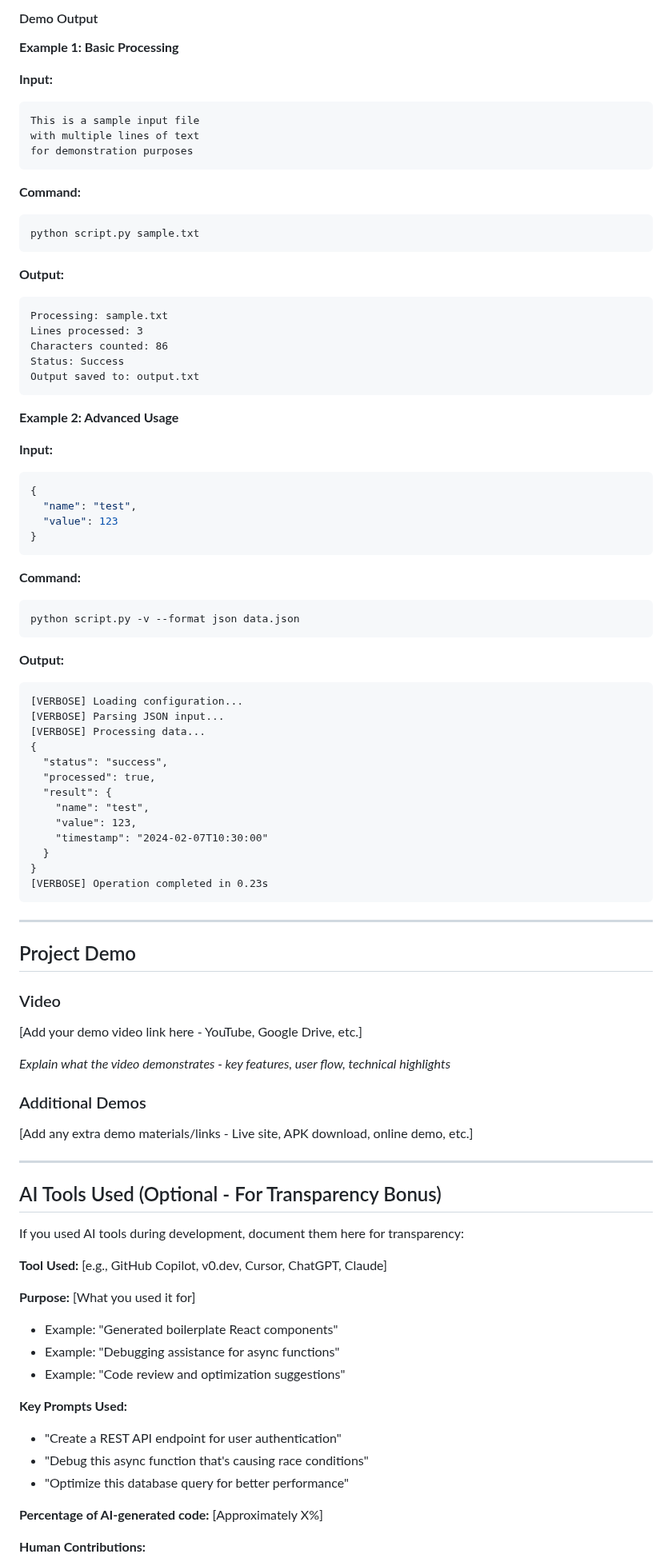
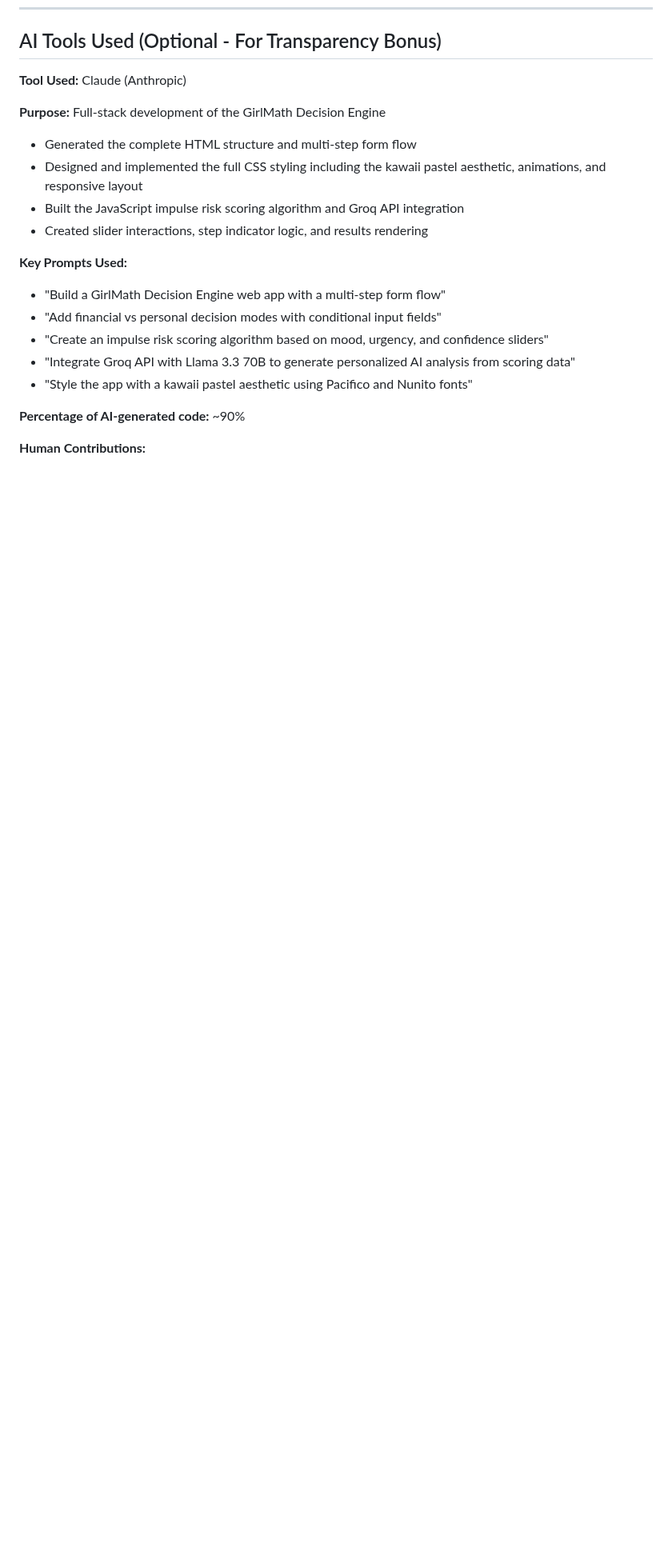
Before and after one commit to MansaDinkar/GirlMath-ENGINE, a Markdown page: README.md, the part around one of its changes. Shown at 80% size. GitHub-like rendering; blank space fills up the shorter version.

Commit message:
Revise README for clarity and formatting
Updated team member details, project description, and technical details. Removed unnecessary brackets and improved formatting for clarity.

````diff
--- a/README.md
+++ b/README.md
@@ -297,90 +101,21 @@ python script.py -c config.json --verbose input.txt
-#### Demo Output
-
-**Example 1: Basic Processing**
-
-**Input:**
-```
-This is a sample input file
-with multiple lines of text
-for demonstration purposes
-```
-
-**Command:**
-```bash
-python script.py sample.txt
-```
-
-**Output:**
-```
-Processing: sample.txt
-Lines processed: 3
-Characters counted: 86
-Status: Success
-Output saved to: output.txt
-```
-
-**Example 2: Advanced Usage**
-
-**Input:**
-```json
-{
-  "name": "test",
-  "value": 123
-}
-```
-
-**Command:**
-```bash
-python script.py -v --format json data.json
-```
-
-**Output:**
-```
-[VERBOSE] Loading configuration...
-[VERBOSE] Parsing JSON input...
-[VERBOSE] Processing data...
-{
-  "status": "success",
-  "processed": true,
-  "result": {
-    "name": "test",
-    "value": 123,
-    "timestamp": "2024-02-07T10:30:00"
-  }
-}
-[VERBOSE] Operation completed in 0.23s
-```
-
----
-
-## Project Demo
-
-### Video
-[Add your demo video link here - YouTube, Google Drive, etc.]
-
-*Explain what the video demonstrates - key features, user flow, technical highlights*
-
-### Additional Demos
-[Add any extra demo materials/links - Live site, APK download, online demo, etc.]
-
----
-
 ## AI Tools Used (Optional - For Transparency Bonus)
 
-If you used AI tools during development, document them here for transparency:
+**Tool Used:** Claude (Anthropic)
 
-**Tool Used:** [e.g., GitHub Copilot, v0.dev, Cursor, ChatGPT, Claude]
+**Purpose:** Full-stack development of the GirlMath Decision Engine
 
-**Purpose:** [What you used it for]
-- Example: "Generated boilerplate React components"
-- Example: "Debugging assistance for async functions"
-- Example: "Code review and optimization suggestions"
+- Generated the complete HTML structure and multi-step form flow
+- Designed and implemented the full CSS styling including the kawaii pastel aesthetic, animations, and responsive layout
+- Built the JavaScript impulse risk scoring algorithm and Groq API integration
+- Created slider interactions, step indicator logic, and results rendering
 
 **Key Prompts Used:**
-- "Create a REST API endpoint for user authentication"
-- "Debug this async function that's causing race conditions"
-- "Optimize this database query for better performance"
+- "Build a GirlMath Decision Engine web app with a multi-step form flow"
+- "Add financial vs personal decision modes with conditional input fields"
+- "Create an impulse risk scoring algorithm based on mood, urgency, and confidence sliders"
+- "Integrate Groq API with Llama 3.3 70B to generate personalized AI analysis from scoring data"
+- "Style the app with a kawaii pastel aesthetic using Pacifico and Nunito fonts"
 
-**Percentage of AI-generated code:** [Approximately X%]
+**Percentage of AI-generated code:** ~90%
 
 **Human Contributions:**
````
Also changed, not shown: other parts of README.md (+25 -235 lines).
